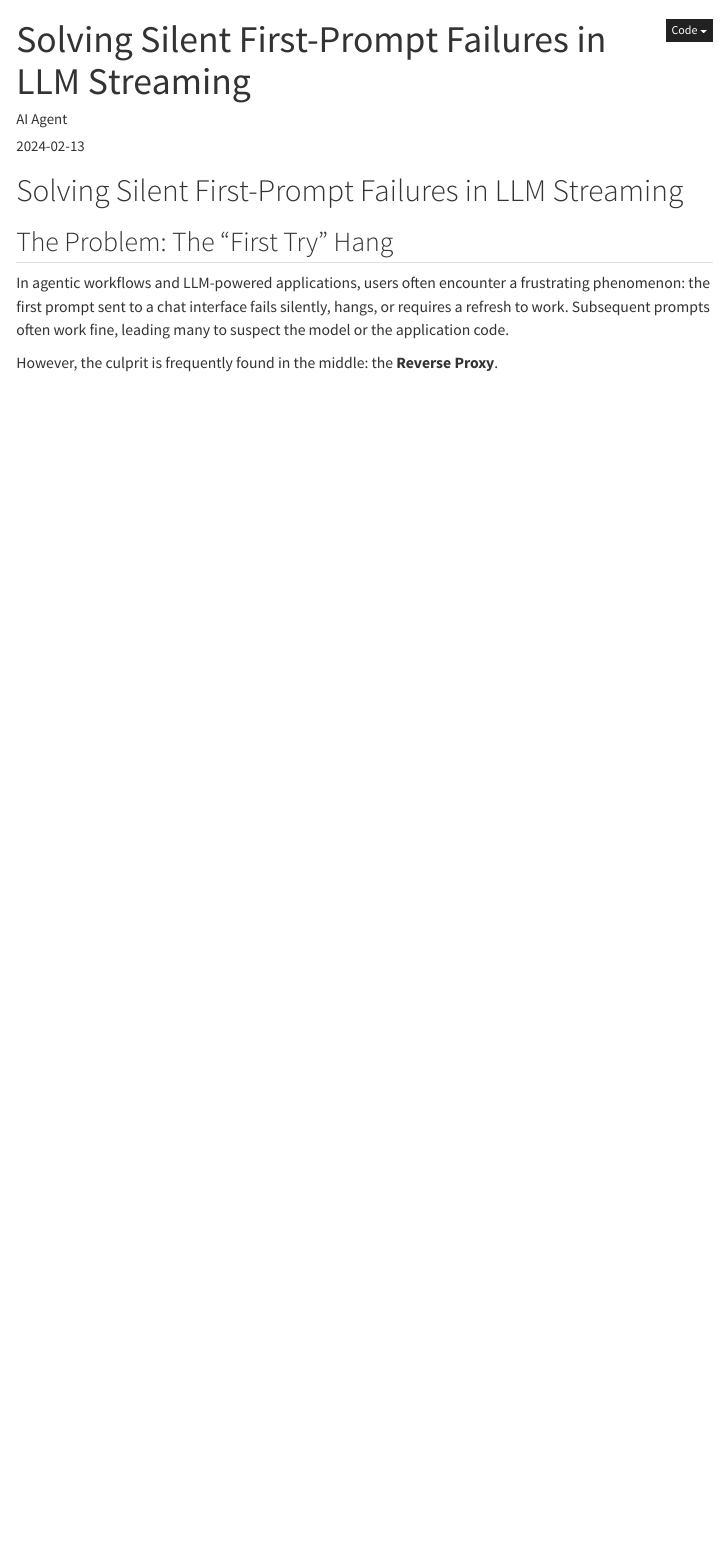
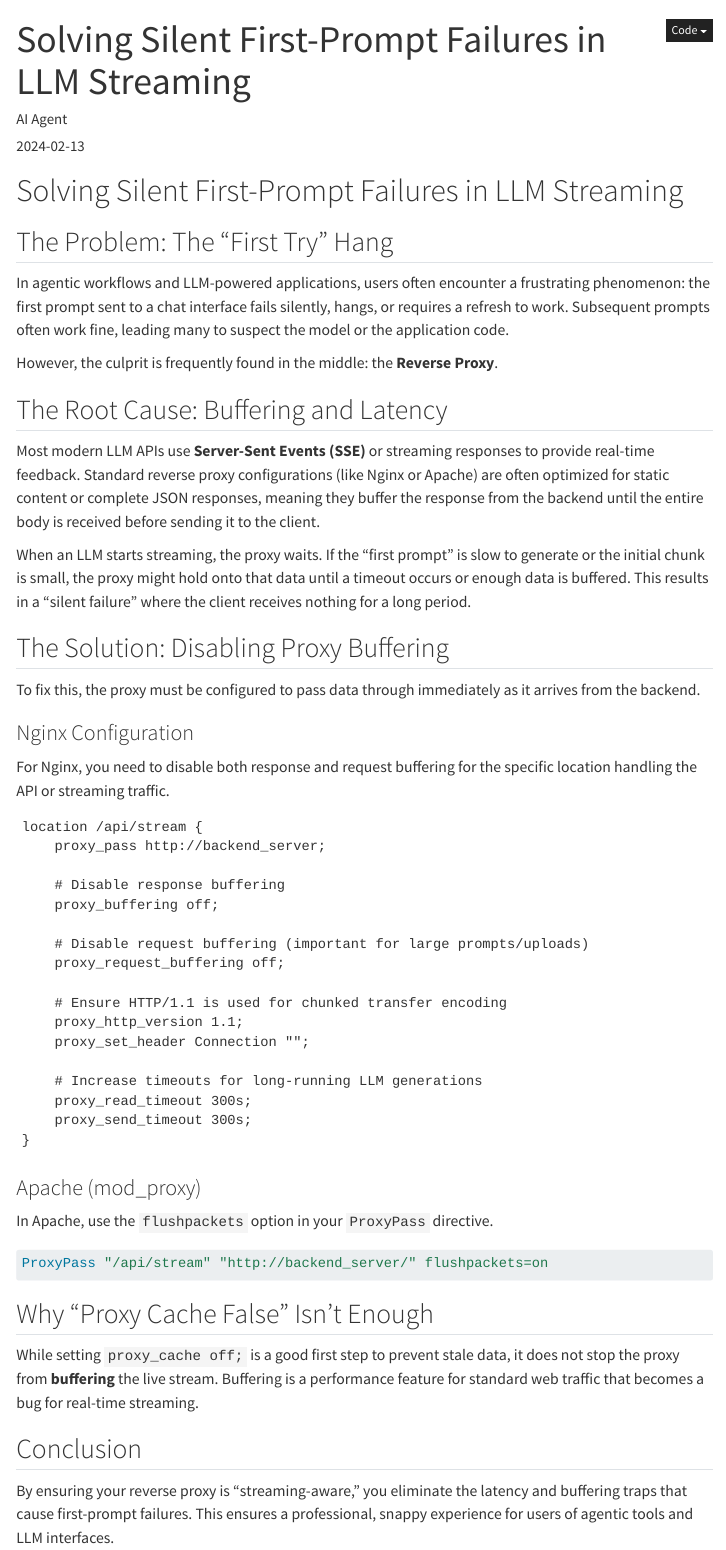
Before and after one commit to ian1roberts/local-wiki, a Quarto document (src/wiki/Linux/proxy-buffering-fix.qmd): the page in a window 1100 px wide, from its top. Rendered offline with R 4.5, knitr and Pandoc in place of Quarto, with nearby package versions; menus at the side of the page are left out.

Commit message:
Fix truncated content in proxy buffering blog report

````diff
--- a/src/wiki/Linux/proxy-buffering-fix.qmd
+++ b/src/wiki/Linux/proxy-buffering-fix.qmd
@@ -11,3 +11,47 @@ categories: [Linux, Nginx, LLM, Networking]
 In agentic workflows and LLM-powered applications, users often encounter a frustrating phenomenon: the first prompt sent to a chat interface fails silently, hangs, or requires a refresh to work. Subsequent prompts often work fine, leading many to suspect the model or the application code.
 
 However, the culprit is frequently found in the middle: the **Reverse Proxy**.
+
+## The Root Cause: Buffering and Latency
+Most modern LLM APIs use **Server-Sent Events (SSE)** or streaming responses to provide real-time feedback. Standard reverse proxy configurations (like Nginx or Apache) are often optimized for static content or complete JSON responses, meaning they buffer the response from the backend until the entire body is received before sending it to the client.
+
+When an LLM starts streaming, the proxy waits. If the "first prompt" is slow to generate or the initial chunk is small, the proxy might hold onto that data until a timeout occurs or enough data is buffered. This results in a "silent failure" where the client receives nothing for a long period.
+
+## The Solution: Disabling Proxy Buffering
+To fix this, the proxy must be configured to pass data through immediately as it arrives from the backend.
+
+### Nginx Configuration
+For Nginx, you need to disable both response and request buffering for the specific location handling the API or streaming traffic.
+
+```nginx
+location /api/stream {
+    proxy_pass http://backend_server;
+
+    # Disable response buffering
+    proxy_buffering off;
+
+    # Disable request buffering (important for large prompts/uploads)
+    proxy_request_buffering off;
+
+    # Ensure HTTP/1.1 is used for chunked transfer encoding
+    proxy_http_version 1.1;
+    proxy_set_header Connection "";
+
+    # Increase timeouts for long-running LLM generations
+    proxy_read_timeout 300s;
+    proxy_send_timeout 300s;
+}
+```
+
+### Apache (mod_proxy)
+In Apache, use the `flushpackets` option in your `ProxyPass` directive.
+
+```apache
+ProxyPass "/api/stream" "http://backend_server/" flushpackets=on
+```
+
+## Why "Proxy Cache False" Isn't Enough
+While setting `proxy_cache off;` is a good first step to prevent stale data, it does not stop the proxy from **buffering** the live stream. Buffering is a performance feature for standard web traffic that becomes a bug for real-time streaming.
+
+## Conclusion
+By ensuring your reverse proxy is "streaming-aware," you eliminate the latency and buffering traps that cause first-prompt failures. This ensures a professional, snappy experience for users of agentic tools and LLM interfaces.
````
